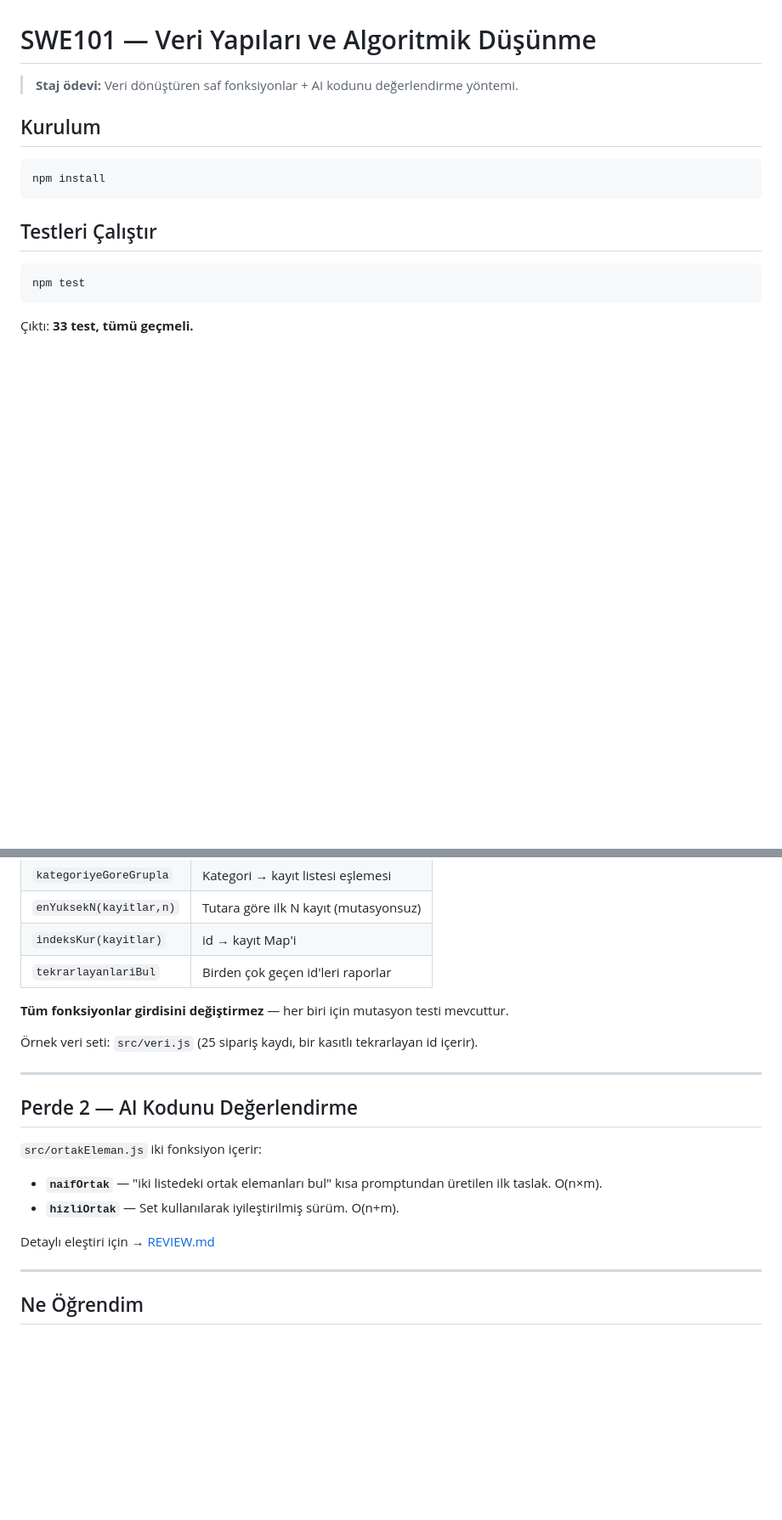
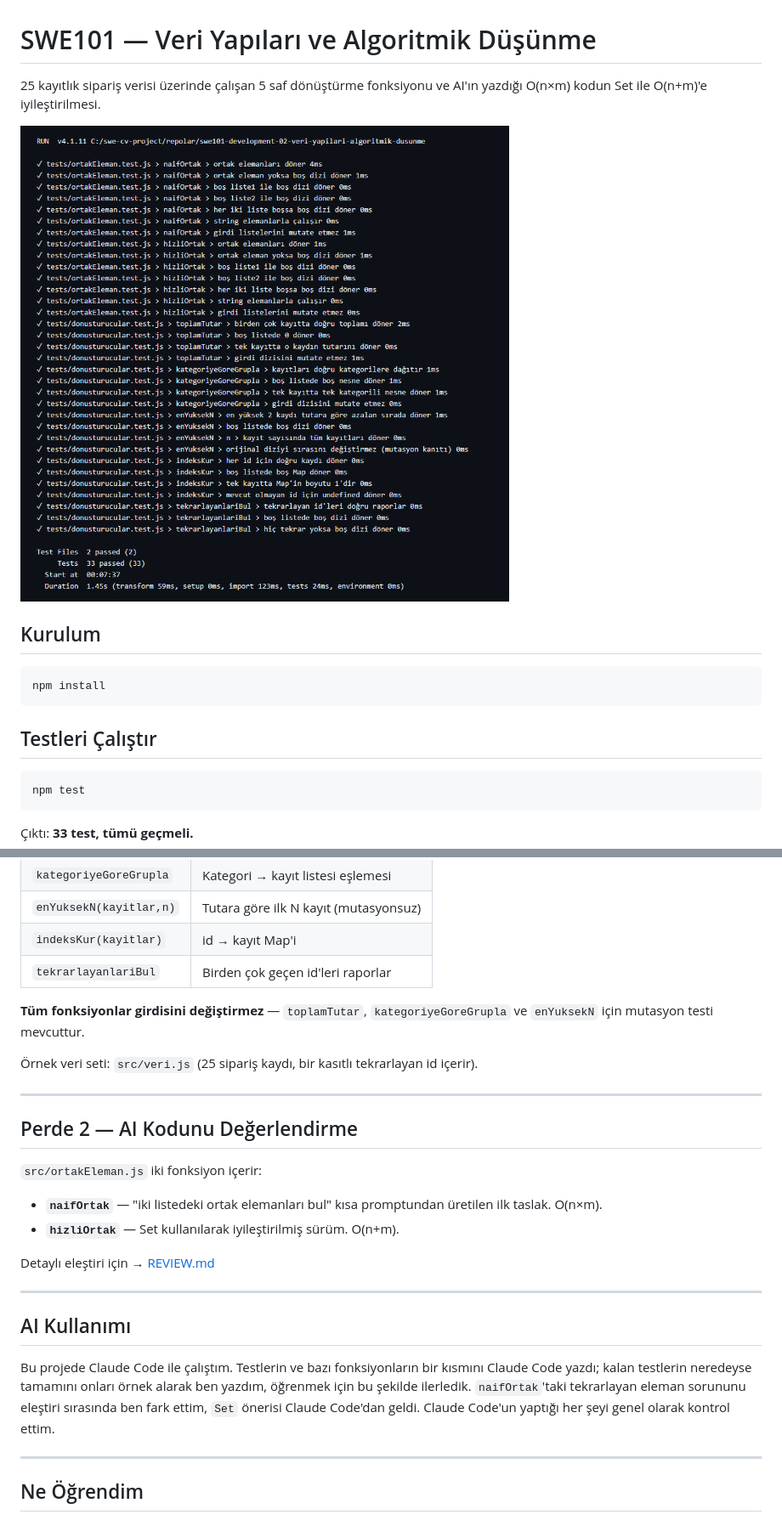
Before and after one commit to 0Ens/swe101-development-02-veri-yapilari-algoritmik-dusunme, a Markdown page: README.md, 2 parts joined by grey strips. Shown at 85% size. GitHub-like rendering; pictures changed too: docs/test-ciktisi.png (added); blank space fills up the shorter version.

Commit message:
docs: mutasyon testi iddiasini gercek kapsamla duzelt
Co-Authored-By: Claude Opus 5.5 <noreply@anthropic.com>

```diff
--- a/README.md
+++ b/README.md
@@ -1,6 +1,8 @@
 # SWE101 — Veri Yapıları ve Algoritmik Düşünme
 
-> **Staj ödevi:** Veri dönüştüren saf fonksiyonlar + AI kodunu değerlendirme yöntemi.
+25 kayıtlık sipariş verisi üzerinde çalışan 5 saf dönüştürme fonksiyonu ve AI'ın yazdığı O(n×m) kodun Set ile O(n+m)'e iyileştirilmesi.
+
+![33 testin geçtiği test çıktısı](docs/test-ciktisi.png)
 
 ## Kurulum
 
@@ -38,7 +40,7 @@ node src/olcum.js
 | `indeksKur(kayitlar)`   | id → kayıt Map'i                       |
 | `tekrarlayanlariBul`    | Birden çok geçen id'leri raporlar      |
 
-**Tüm fonksiyonlar girdisini değiştirmez** — her biri için mutasyon testi mevcuttur.
+**Tüm fonksiyonlar girdisini değiştirmez** — `toplamTutar`, `kategoriyeGoreGrupla` ve `enYuksekN` için mutasyon testi mevcuttur.
 
 Örnek veri seti: `src/veri.js` (25 sipariş kaydı, bir kasıtlı tekrarlayan id içerir).
 
@@ -55,6 +57,12 @@ Detaylı eleştiri için → [REVIEW.md](./REVIEW.md)
 
 ---
 
+## AI Kullanımı
+
+Bu projede Claude Code ile çalıştım. Testlerin ve bazı fonksiyonların bir kısmını Claude Code yazdı; kalan testlerin neredeyse tamamını onları örnek alarak ben yazdım, öğrenmek için bu şekilde ilerledik. `naifOrtak`'taki tekrarlayan eleman sorununu eleştiri sırasında ben fark ettim, `Set` önerisi Claude Code'dan geldi. Claude Code'un yaptığı her şeyi genel olarak kontrol ettim.
+
+---
+
 ## Ne Öğrendim
 
 - `reduce` ile hem toplama hem de gruplama yapılabileceğini gördüm; her kullanımda birikimli değerin ne olduğunu açıkça düşünmek gerekiyor.
```
